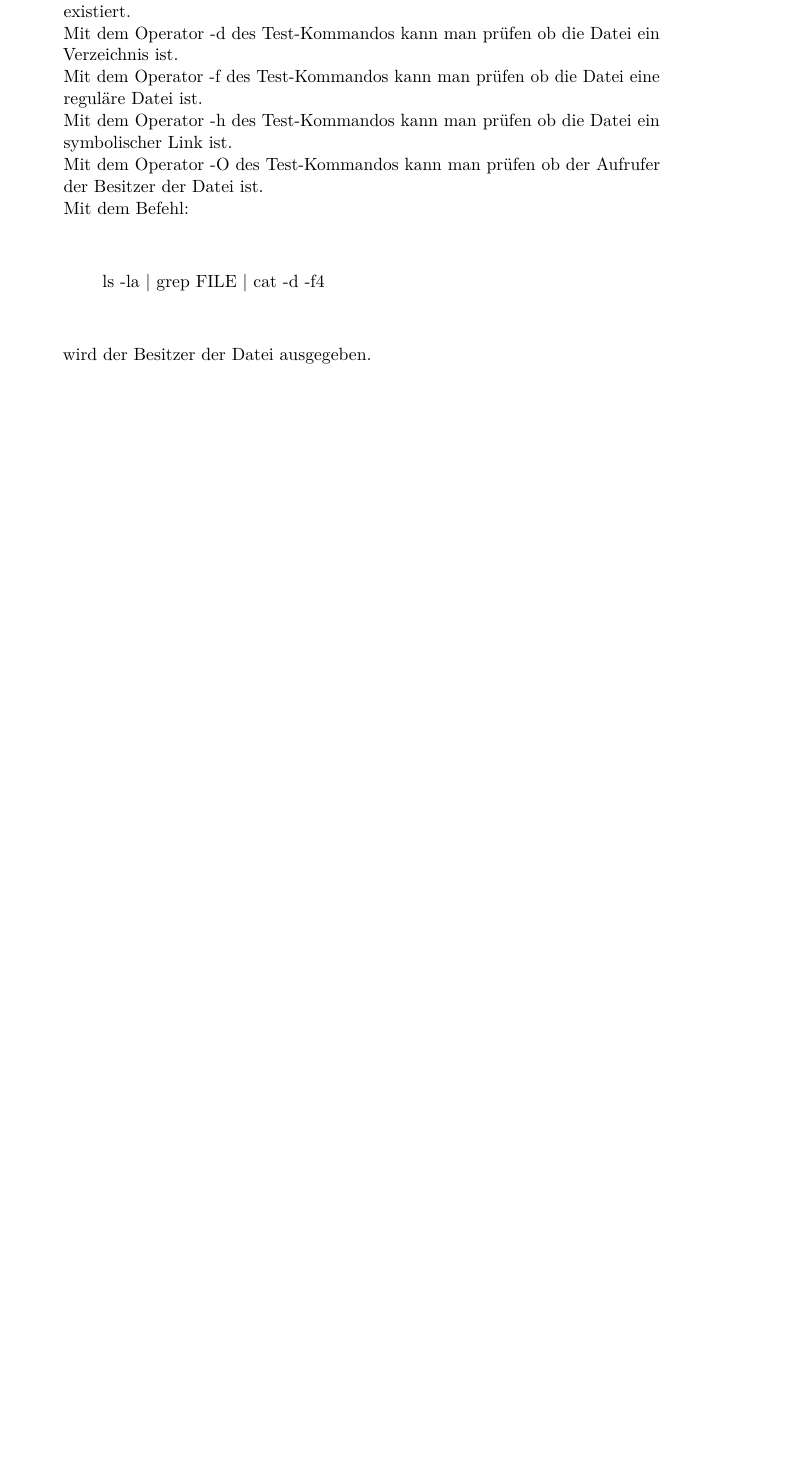
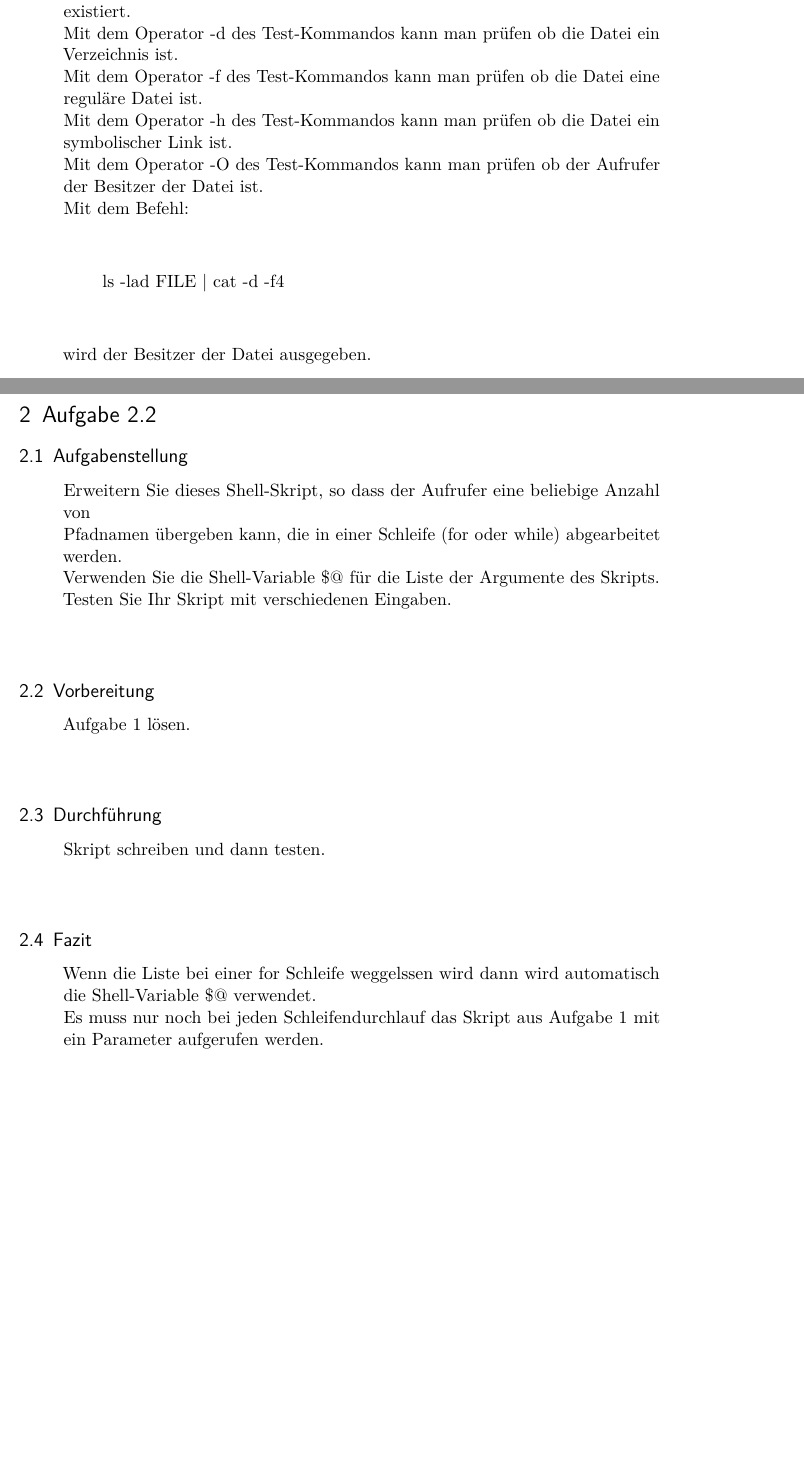
Before and after one commit to griff3n/betsys, a LaTeX document (Protokoll/Template.tex, which reads Protokoll/content/Auswertung.tex): part of page 4 of 4 before the commit and two parts of pages 4 and 5 of 5 after it, the two joined at a grey line, cut so that both start at the same text, the shorter picture padded with empty space. Compiled offline with pdfLaTeX; an older LaTeX class or package is replaced by its successor.

Commit message:
Latex Aufgabe 2

```diff
--- a/Protokoll/content/Auswertung.tex
+++ b/Protokoll/content/Auswertung.tex
@@ -36,7 +36,7 @@
 			Mit dem Operator -O des Test-Kommandos kann man pr\"ufen ob der Aufrufer der Besitzer der Datei ist.\\
 			Mit dem Befehl: \\ \\
 			\begin{quote}
-				ls -la | grep FILE | cat -d" " -f4\\ \\
+				ls -lad FILE | cat -d" " -f4\\ \\
 			\end{quote}
 			wird der Besitzer der Datei ausgegeben.\\ \\
 		\end{quote}
@@ -47,3 +47,25 @@
 				\item https://wiki.ubuntuusers.de/Shell/Bash-Skripting-Guide\_f\%C3\%BCr\_Anf\%C3\%A4nger/ Zugriff: 19.04.2016\\
 			\end{itemize}
 		\end{quote}
+\newpage
+\section{Aufgabe 2.2}
+	\subsection{Aufgabenstellung}
+		\begin{quote}
+			Erweitern Sie dieses Shell-Skript, so dass der Aufrufer eine beliebige Anzahl von\\
+			Pfadnamen \"ubergeben kann, die in einer Schleife (for oder while) abgearbeitet werden.\\
+			Verwenden Sie die Shell-Variable \$@ f\"ur die Liste der Argumente des Skripts.\\
+			Testen Sie Ihr Skript mit verschiedenen Eingaben.\\ \\
+		\end{quote}
+	\subsection{Vorbereitung}
+		\begin{quote}
+			Aufgabe 1 l\"osen.\\ \\
+		\end{quote}
+	\subsection{Durchführung}
+		\begin{quote}
+			Skript schreiben und dann testen.\\ \\
+		\end{quote}
+	\subsection{Fazit}
+		\begin{quote}
+			Wenn die Liste bei einer for Schleife weggelssen wird dann wird automatisch die Shell-Variable \$@ verwendet.\\
+			Es muss nur noch bei jeden Schleifendurchlauf das Skript aus Aufgabe 1 mit ein Parameter aufgerufen werden.\\
+		\end{quote}
```
